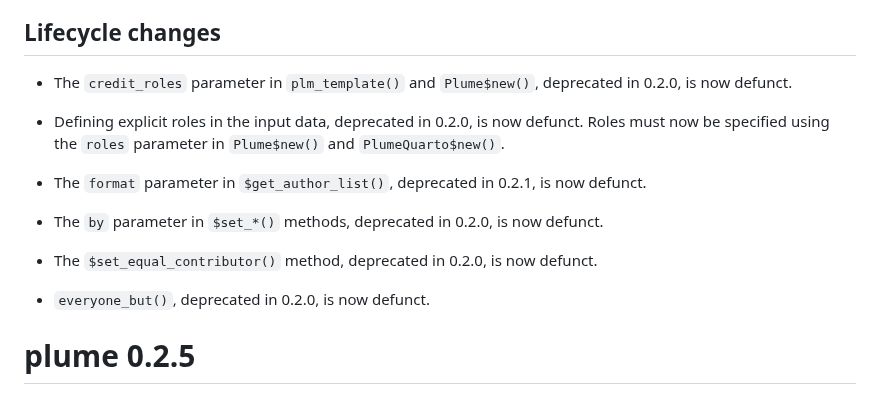
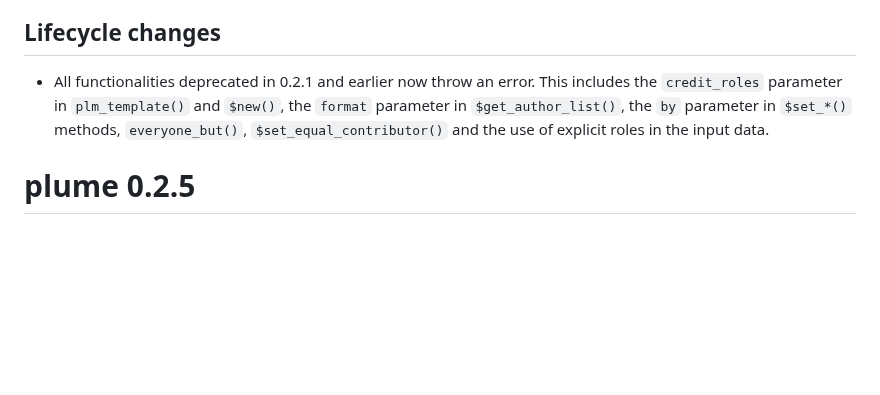
Before and after one commit to arnaudgallou/plume, a Markdown page: NEWS.md, the part around the change. Drawn GitHub-style; blank space fills up the shorter version.

Commit message:
Rework NEWS bullet

```diff
--- a/NEWS.md
+++ b/NEWS.md
@@ -6,17 +6,7 @@
 
 ## Lifecycle changes
 
-* The `credit_roles` parameter in `plm_template()` and `Plume$new()`, deprecated in 0.2.0, is now defunct.
-
-* Defining explicit roles in the input data, deprecated in 0.2.0, is now defunct. Roles must now be specified using the `roles` parameter in `Plume$new()` and `PlumeQuarto$new()`.
-
-* The `format` parameter in `$get_author_list()`, deprecated in 0.2.1, is now defunct.
-
-* The `by` parameter in `$set_*()` methods, deprecated in 0.2.0, is now defunct.
-
-* The `$set_equal_contributor()` method, deprecated in 0.2.0, is now defunct.
-
-* `everyone_but()`, deprecated in 0.2.0, is now defunct.
+* All functionalities deprecated in 0.2.1 and earlier now throw an error. This includes the `credit_roles` parameter in `plm_template()` and `$new()`, the `format` parameter in `$get_author_list()`, the `by` parameter in `$set_*()` methods, `everyone_but()`, `$set_equal_contributor()` and the use of explicit roles in the input data.
 
 # plume 0.2.5
 
```
